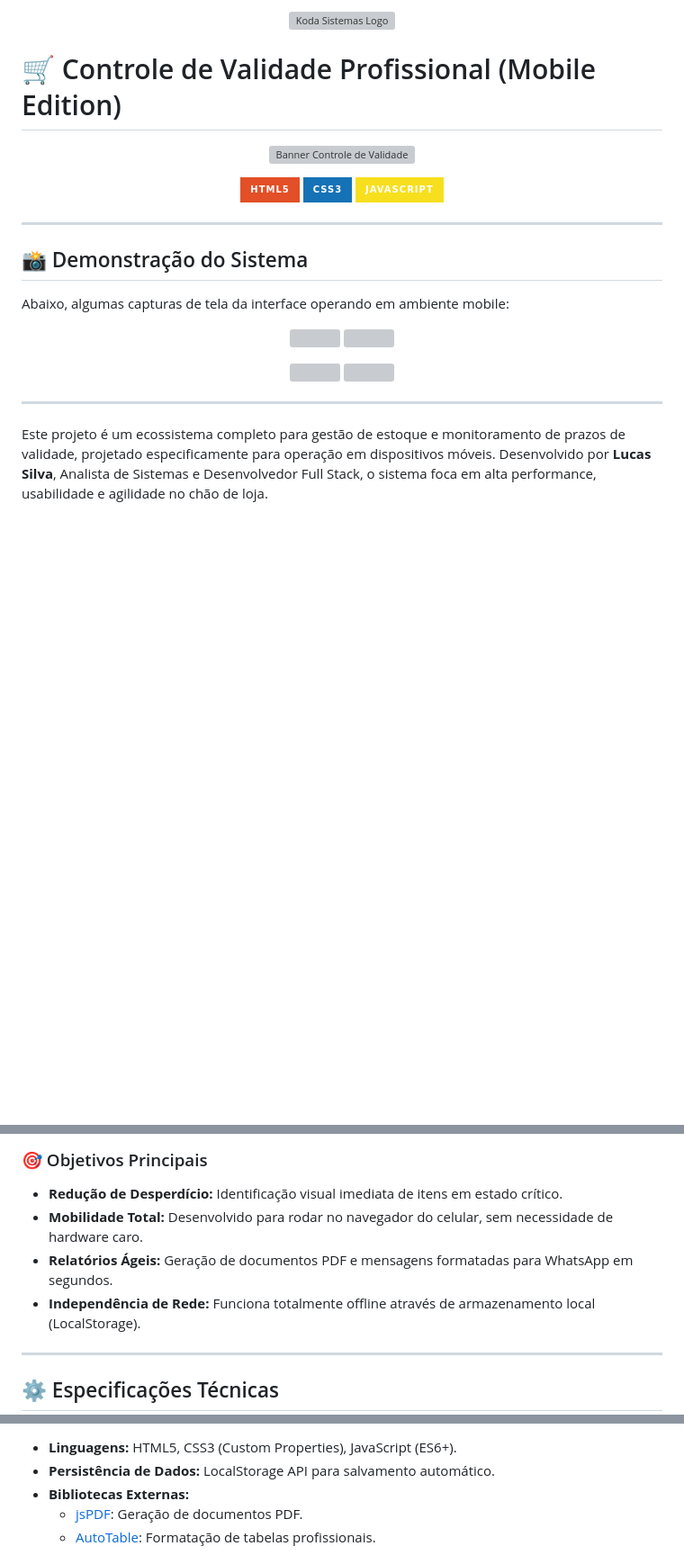
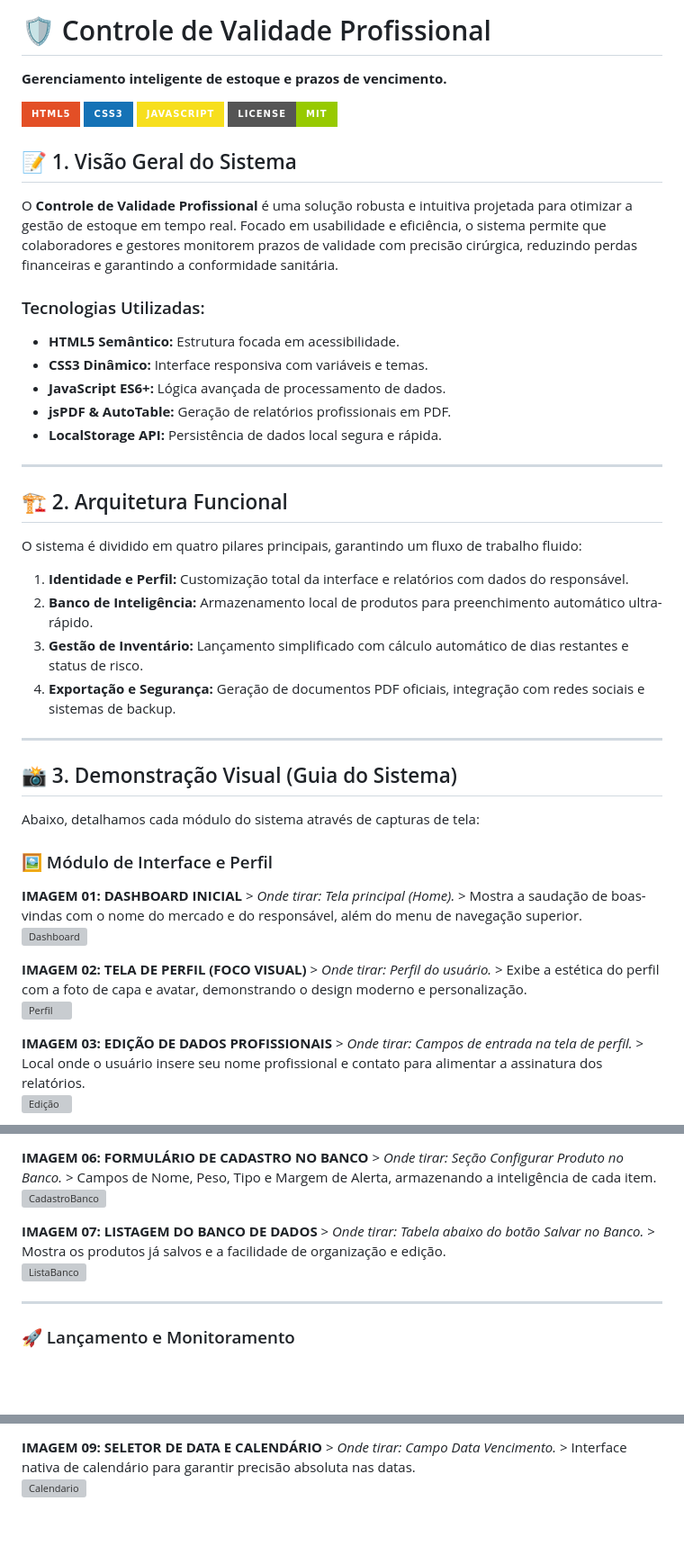
Before and after one commit to Lucas-Silva28/Controle_de_Validade, a Markdown page: README.md, 3 parts joined by grey strips. Shown at 90% size. Rendered like a GitHub page; badges without logos; blank space fills up the shorter version; grey boxes are pictures that could not be loaded.

Commit message:
Revise README content and project title
Melhorando a quantidade da documentação

```diff
--- a/README.md
+++ b/README.md
@@ -1,37 +1,45 @@
-<div align="center">
-  <br>
-  <img src="assets/logo-koda.png" alt="Koda Sistemas Logo" width="280px">
-  <br>
-</div>
+# 🛡️ Controle de Validade Profissional
+**Gerenciamento inteligente de estoque e prazos de vencimento.**
 
-# 🛒 Controle de Validade Profissional (Mobile Edition)
+![HTML5](https://img.shields.io/badge/HTML5-E34F26?style=for-the-badge&logo=html5&logoColor=white)
+![CSS3](https://img.shields.io/badge/CSS3-1572B6?style=for-the-badge&logo=css3&logoColor=white)
+![JavaScript](https://img.shields.io/badge/JavaScript-F7DF1E?style=for-the-badge&logo=javascript&logoColor=black)
+![License](https://img.shields.io/badge/License-MIT-green?style=for-the-badge)
 
-<p align="center">
-  <img src="LINK_DA_IMAGEM_BANNER" alt="Banner Controle de Validade" width="100%">
-</p>
+## 📝 1. Visão Geral do Sistema
+O **Controle de Validade Profissional** é uma solução robusta e intuitiva projetada para otimizar a gestão de estoque em tempo real. Focado em usabilidade e eficiência, o sistema permite que colaboradores e gestores monitorem prazos de validade com precisão cirúrgica, reduzindo perdas financeiras e garantindo a conformidade sanitária.
 
-<p align="center">
-  <img src="https://img.shields.io/badge/html5-%23E34F26.svg?style=for-the-badge&logo=html5&logoColor=white" alt="HTML5">
-  <img src="https://img.shields.io/badge/css3-%231572B6.svg?style=for-the-badge&logo=css3&logoColor=white" alt="CSS3">
-  <img src="https://img.shields.io/badge/javascript-%23F7DF1E.svg?style=for-the-badge&logo=javascript&logoColor=black" alt="JavaScript">
-</p>
+### Tecnologias Utilizadas:
+* **HTML5 Semântico:** Estrutura focada em acessibilidade.
+* **CSS3 Dinâmico:** Interface responsiva com variáveis e temas.
+* **JavaScript ES6+:** Lógica avançada de processamento de dados.
+* **jsPDF & AutoTable:** Geração de relatórios profissionais em PDF.
+* **LocalStorage API:** Persistência de dados local segura e rápida.
 
 ---
 
-## 📸 Demonstração do Sistema
+## 🏗️ 2. Arquitetura Funcional
+O sistema é dividido em quatro pilares principais, garantindo um fluxo de trabalho fluido:
 
-Abaixo, algumas capturas de tela da interface operando em ambiente mobile:
-
-<p align="center">
-  <img src="LINK_DA_IMAGEM_TELA_INICIAL" width="45%" title="Dashboard com Alertas">
-  <img src="LINK_DA_IMAGEM_BANCO_DADOS" width="45%" title="Configuração de Banco de Dados">
-</p>
-
-<p align="center">
-  <img src="LINK_DA_IMAGEM_PDF" width="45%" title="Relatório PDF Gerado">
-  <img src="LINK_DA_IMAGEM_DARK_MODE" width="45%" title="Interface Dark Mode">
-</p>
+1.  **Identidade e Perfil:** Customização total da interface e relatórios com dados do responsável.
+2.  **Banco de Inteligência:** Armazenamento local de produtos para preenchimento automático ultra-rápido.
+3.  **Gestão de Inventário:** Lançamento simplificado com cálculo automático de dias restantes e status de risco.
+4.  **Exportação e Segurança:** Geração de documentos PDF oficiais, integração com redes sociais e sistemas de backup.
 
 ---
 
-Este projeto é um ecossistema completo para gestão de estoque e monitoramento de prazos de validade, projetado especificamente para operação em dispositivos móveis. Desenvolvido por **Lucas Silva**, Analista de Sistemas e Desenvolvedor Full Stack, o sistema foca em alta performance, usabilidade e agilidade no chão de loja.
+## 📸 3. Demonstração Visual (Guia do Sistema)
+
+Abaixo, detalhamos cada módulo do sistema através de capturas de tela:
+
+### 🖼️ Módulo de Interface e Perfil
+
+**IMAGEM 01: DASHBOARD INICIAL** > *Onde tirar: Tela principal (Home).* > Mostra a saudação de boas-vindas com o nome do mercado e do responsável, além do menu de navegação superior.
+![Dashboard](screenshots/01.jpg)
+
+**IMAGEM 02: TELA DE PERFIL (FOCO VISUAL)** > *Onde tirar: Perfil do usuário.* > Exibe a estética do perfil com a foto de capa e avatar, demonstrando o design moderno e personalização.
+![Perfil](screenshots/02.jpg)
+
+**IMAGEM 03: EDIÇÃO DE DADOS PROFISSIONAIS** > *Onde tirar: Campos de entrada na tela de perfil.* > Local onde o usuário insere seu nome profissional e contato para alimentar a assinatura dos relatórios.
+![Edição](screenshots/03.jpg)
+
@@ -44,11 +55,11 @@ O **Controle de Validade Profissional** nasceu da necessidade de eliminar perdas
 
-### 🎯 Objetivos Principais
-- **Redução de Desperdício:** Identificação visual imediata de itens em estado crítico.
-- **Mobilidade Total:** Desenvolvido para rodar no navegador do celular, sem necessidade de hardware caro.
-- **Relatórios Ágeis:** Geração de documentos PDF e mensagens formatadas para WhatsApp em segundos.
-- **Independência de Rede:** Funciona totalmente offline através de armazenamento local (LocalStorage).
+**IMAGEM 06: FORMULÁRIO DE CADASTRO NO BANCO** > *Onde tirar: Seção Configurar Produto no Banco.* > Campos de Nome, Peso, Tipo e Margem de Alerta, armazenando a inteligência de cada item.
+![CadastroBanco](screenshots/06.jpg)
+
+**IMAGEM 07: LISTAGEM DO BANCO DE DADOS** > *Onde tirar: Tabela abaixo do botão Salvar no Banco.* > Mostra os produtos já salvos e a facilidade de organização e edição.
+![ListaBanco](screenshots/07.jpg)
 
 ---
 
-## ⚙️ Especificações Técnicas
+### 🚀 Lançamento e Monitoramento
 
@@ -56,7 +68,4 @@ O sistema utiliza tecnologias modernas de front-end para garantir que o software
 
-- **Linguagens:** HTML5, CSS3 (Custom Properties), JavaScript (ES6+).
-- **Persistência de Dados:** LocalStorage API para salvamento automático.
-- **Bibliotecas Externas:**
-  - [jsPDF](https://github.com/parallax/jsPDF): Geração de documentos PDF.
-  - [AutoTable](https://github.com/simonbengtsson/jsPDF-autotable): Formatação de tabelas profissionais.
+**IMAGEM 09: SELETOR DE DATA E CALENDÁRIO** > *Onde tirar: Campo Data Vencimento.* > Interface nativa de calendário para garantir precisão absoluta nas datas.
+![Calendario](screenshots/09.jpg)
 
```
Also changed, not shown: other parts of README.md (+30 -31 lines).
